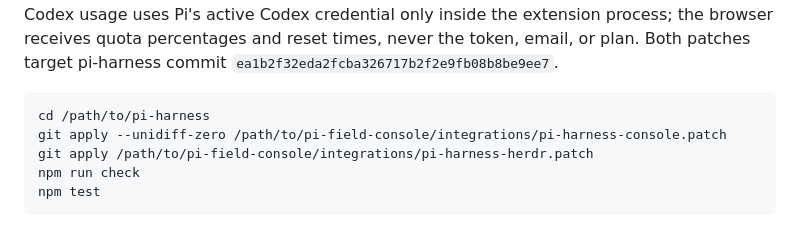
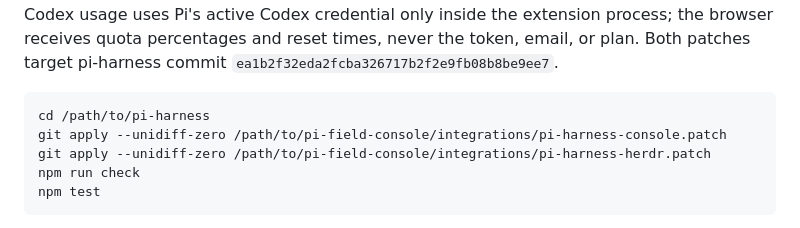
Before and after one commit to mirinnano/pi-field-console, a Markdown page: README.md, the part around the change. Drawn GitHub-style.

Commit message:
docs(console): fix Herdr patch apply command

````diff
--- a/README.md
+++ b/README.md
@@ -33,7 +33,7 @@ Two companion patches update pi-harness. The core patch adds transcript sync, mo
 ```sh
 cd /path/to/pi-harness
 git apply --unidiff-zero /path/to/pi-field-console/integrations/pi-harness-console.patch
-git apply /path/to/pi-field-console/integrations/pi-harness-herdr.patch
+git apply --unidiff-zero /path/to/pi-field-console/integrations/pi-harness-herdr.patch
 npm run check
 npm test
 ```
````
